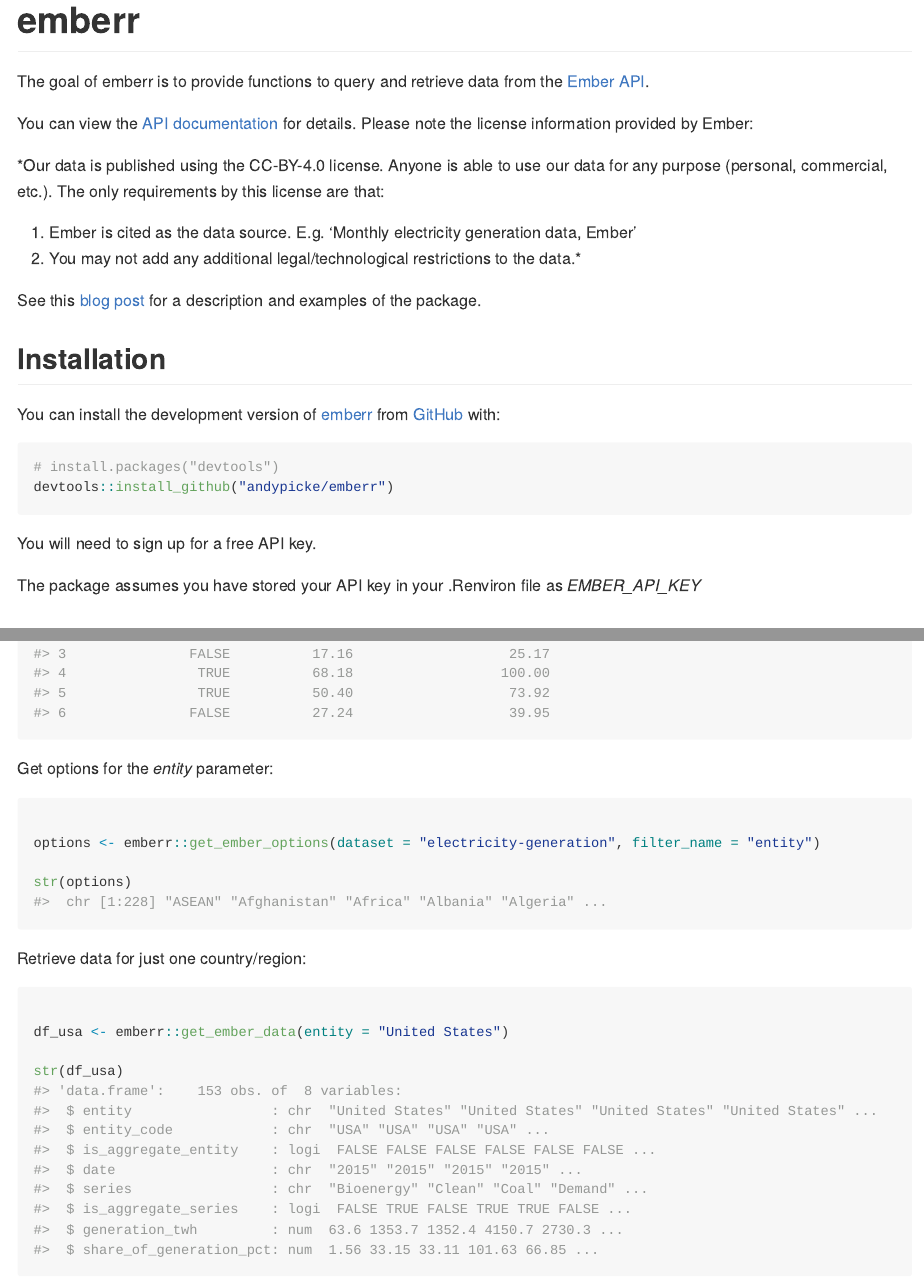
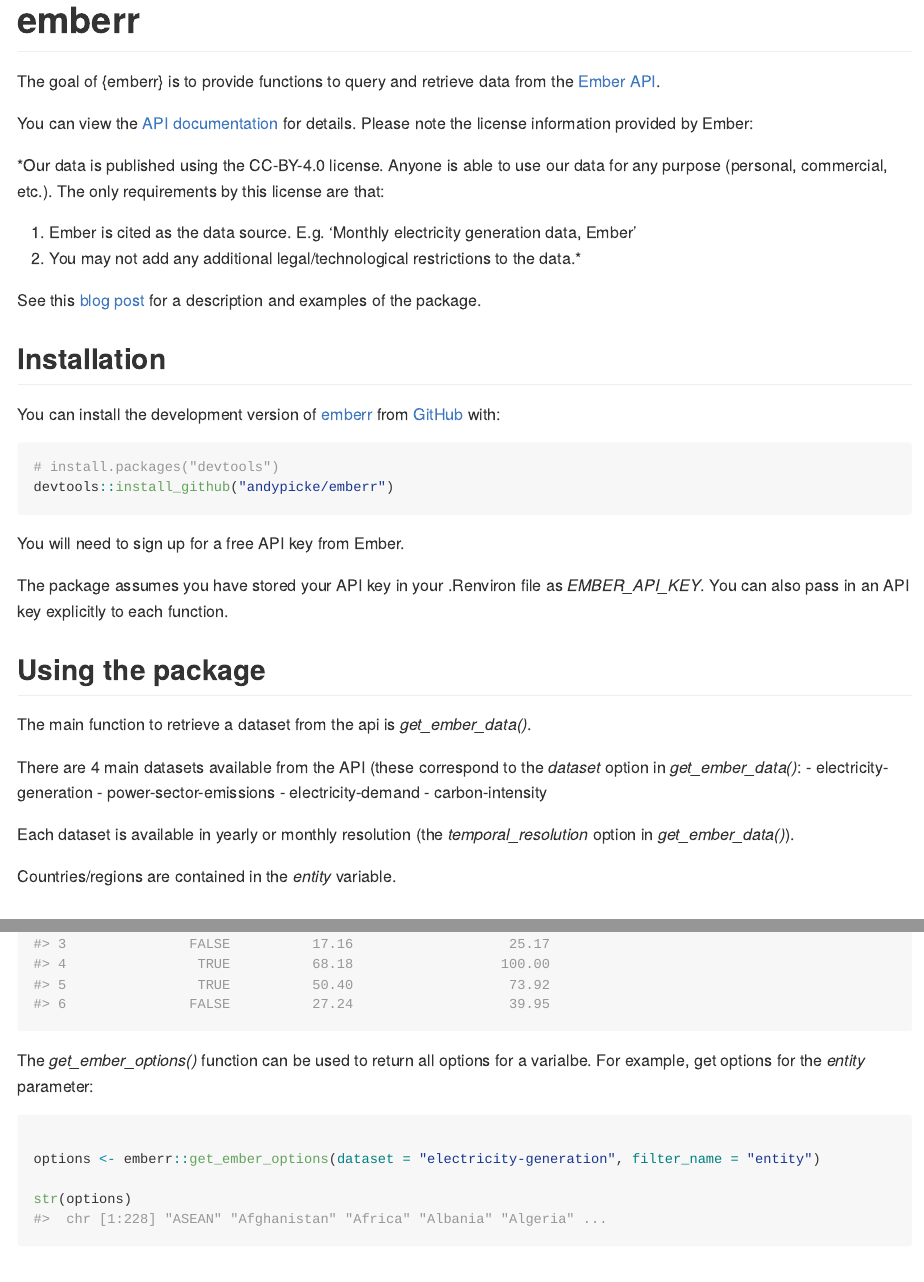
Before and after one commit to andypicke/emberr, an R Markdown document (README.Rmd): the page in a window 1100 px wide, from its top, and a second part further down, joined at a grey line. The pictures show the output file README.md that the author committed with the source, drawn offline in the style of GitHub; long lines of code are wrapped; badge pictures from the web are left out.

Commit message:
update readme

````diff
--- a/README.Rmd
+++ b/README.Rmd
@@ -20,7 +20,7 @@
 [![Project Status: WIP](https://www.repostatus.org/badges/latest/wip.svg)](https://www.repostatus.org/#wip)
 <!-- badges: end -->
 
-The goal of emberr is to provide functions to query and retrieve data from the [Ember](https://ember-climate.org/) [API](https://ember-climate.org/data/api/).
+The goal of {emberr} is to provide functions to query and retrieve data from the [Ember](https://ember-climate.org/) [API](https://ember-climate.org/data/api/).
 
 You can view the [API documentation](https://api.ember-climate.org/docs) for details. Please note the license information provided by Ember:
 
@@ -40,9 +40,23 @@
 devtools::install_github("andypicke/emberr")
 ```
 
-You will need to sign up for a free API key.
+You will need to sign up for a free API key from Ember.
 
-The package assumes you have stored your API key in your .Renviron file as *EMBER_API_KEY*
+The package assumes you have stored your API key in your .Renviron file as *EMBER_API_KEY*. You can also pass in an API key explicitly to each function.
+
+## Using the package
+
+The main function to retrieve a dataset from the api is *get_ember_data()*.
+
+There are 4 main datasets available from the API (these correspond to the *dataset* option in *get_ember_data()*:
+- electricity-generation
+- power-sector-emissions
+- electricity-demand
+- carbon-intensity
+
+Each dataset is available in yearly or monthly resolution (the *temporal_resolution* option in *get_ember_data()*).
+
+Countries/regions are contained in the *entity* variable.
 
 ## Example
 
@@ -70,8 +89,7 @@
 head(gen_2023)
 ```
 
-
-Get options for the *entity* parameter:
+The *get_ember_options()* function can be used to return all options for a varialbe. For example, get options for the *entity* parameter:
 
 ```{r}
 
@@ -84,2 +104 @@
 
-Retrieve data for just one country/region:
````
Also changed, not shown: README.md, README.Rmd (17 more changed lines).
